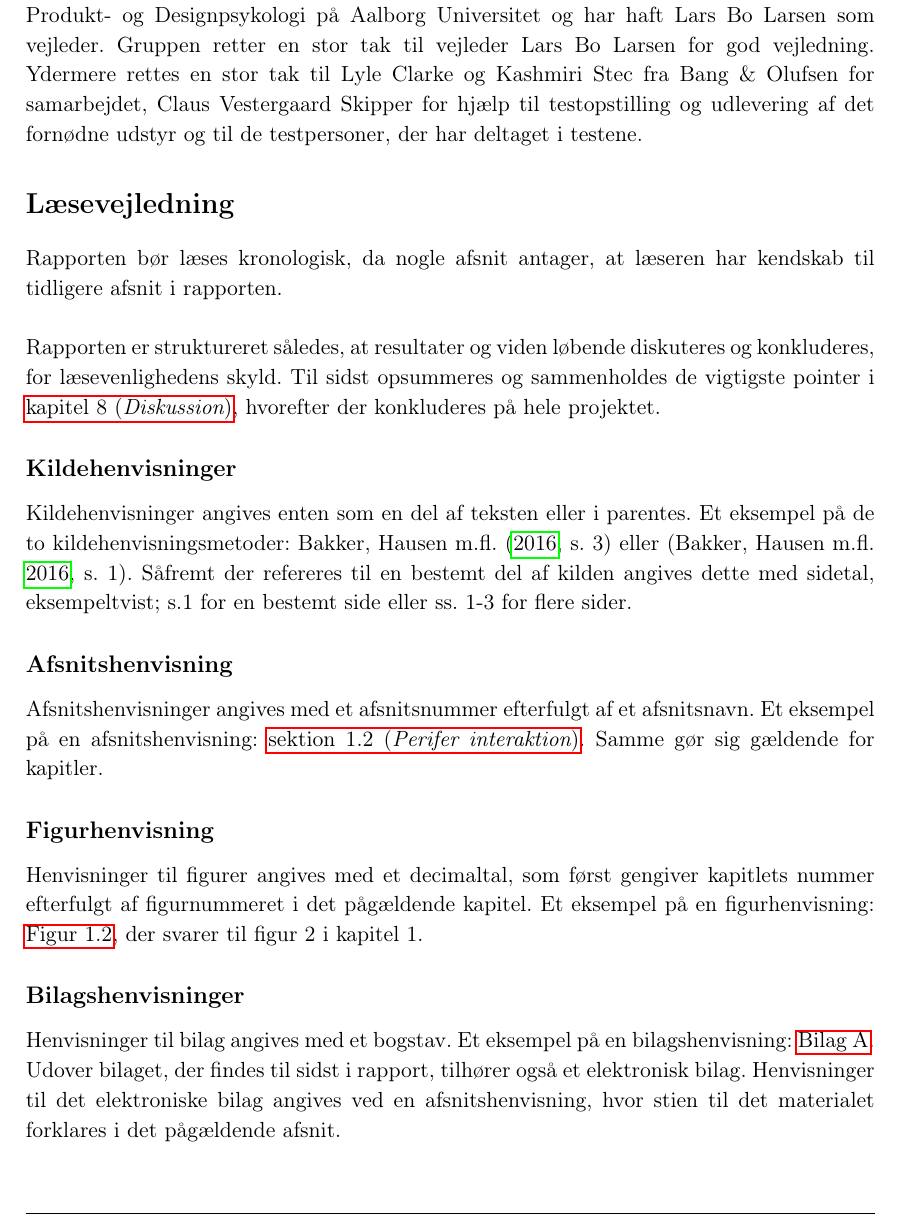
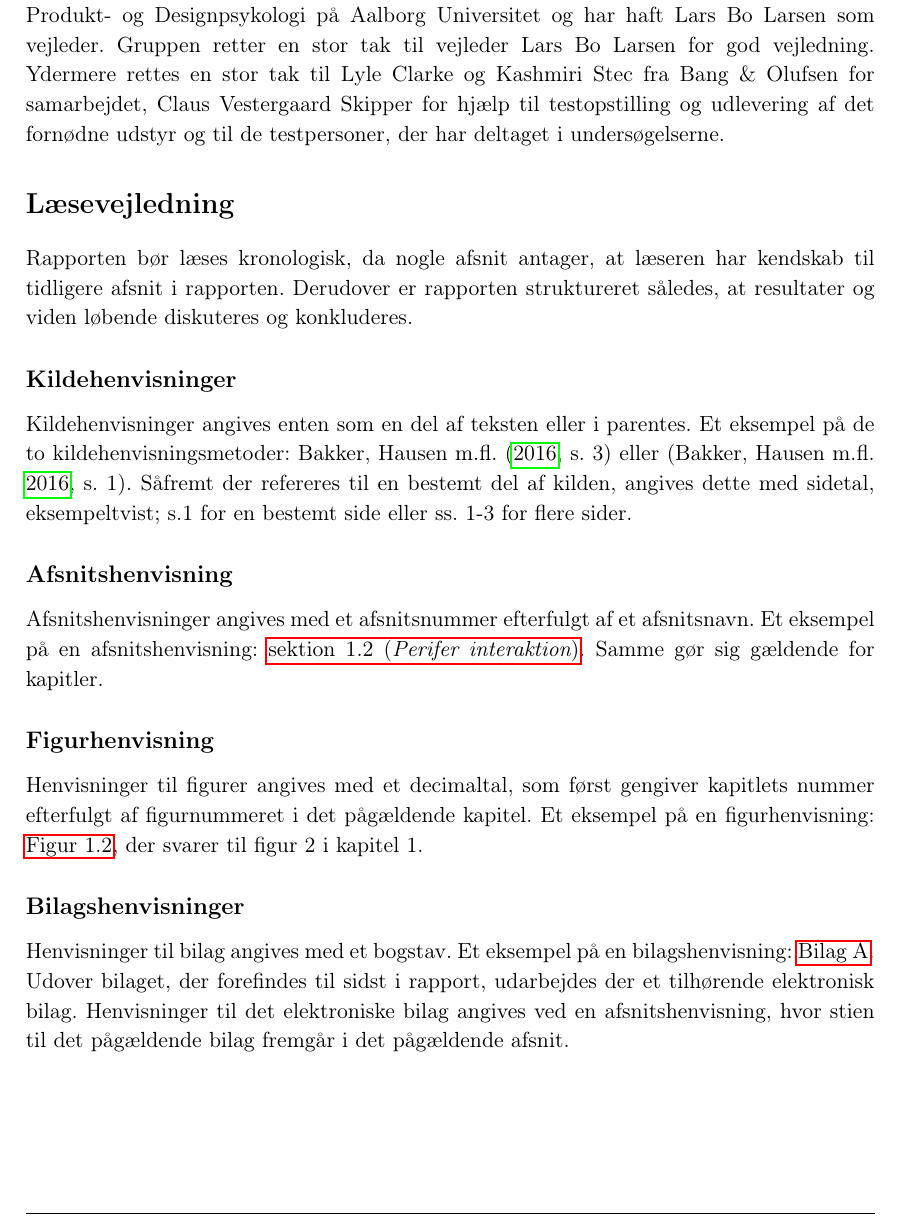
Before and after one commit to SaraNielsen0711/P6-LaTex, a LaTeX thesis (Master.tex, which reads Content/Formalia/Forord.tex, Content/Formalia/Laesevejledning.tex): part of page 5 of 165, cut so that both start at the same text. Compiled offline with pdfLaTeX.

Commit message:
Rettet forord og henvisninger

```diff
--- a/Content/Formalia/Forord.tex
+++ b/Content/Formalia/Forord.tex
@@ -1,6 +1,6 @@
 \chapter*{Forord}
 \label{Forord}
-Denne rapport er udarbejdet af \groupname; \groupmembers\ i perioden \projectperiod. Gruppen er \semester semesterstuderende fra studiet \studyname\ på \universityname\ og har haft \supervisor\ som vejleder. Gruppen retter en stor tak til vejleder \supervisor\ for god vejledning. Ydermere rettes en stor tak til Lyle Clarke og Kashmiri Stec fra Bang $\&$ Olufsen for samarbejdet, Claus Vestergaard Skipper for hjælp til testopstilling og udlevering af det fornødne udstyr og til de testpersoner, der har deltaget i testene.
+Denne rapport er udarbejdet af \groupname; \groupmembers\ i perioden \projectperiod. Gruppen er \semester semesterstuderende fra studiet \studyname\ på \universityname\ og har haft \supervisor\ som vejleder. Gruppen retter en stor tak til vejleder \supervisor\ for god vejledning. Ydermere rettes en stor tak til Lyle Clarke og Kashmiri Stec fra Bang $\&$ Olufsen for samarbejdet, Claus Vestergaard Skipper for hjælp til testopstilling og udlevering af det fornødne udstyr og til de testpersoner, der har deltaget i undersøgelserne.
 
 %
 \input{Content/Formalia/Laesevejledning}
--- a/Content/Formalia/Laesevejledning.tex
+++ b/Content/Formalia/Laesevejledning.tex
@@ -1,11 +1,9 @@
 \section*{Læsevejledning}
 \label{Laesevejledning}
-Rapporten bør læses kronologisk, da nogle afsnit antager, at læseren har kendskab til tidligere afsnit i rapporten.\blankline
-%
-Rapporten er struktureret således, at resultater og viden løbende diskuteres og konkluderes, for læsevenlighedens skyld. Til sidst opsummeres og sammenholdes de vigtigste pointer i \fullref{SamletDiskussion}, hvorefter der konkluderes på hele projektet.
+Rapporten bør læses kronologisk, da nogle afsnit antager, at læseren har kendskab til tidligere afsnit i rapporten. Derudover er rapporten struktureret således, at resultater og viden løbende diskuteres og konkluderes.
 %
 \subsection*{Kildehenvisninger}
-Kildehenvisninger angives enten som en del af teksten eller i parentes. Et eksempel på de to kildehenvisningsmetoder: \textcite[s. 3]{PDF:PIIntroduction} eller \parencite[s. 1]{PDF:PIIntroduction}. Såfremt der refereres til en bestemt del af kilden angives dette med sidetal, eksempeltvist; s.1 for en bestemt side eller ss. 1-3 for flere sider.
+Kildehenvisninger angives enten som en del af teksten eller i parentes. Et eksempel på de to kildehenvisningsmetoder: \textcite[s. 3]{PDF:PIIntroduction} eller \parencite[s. 1]{PDF:PIIntroduction}. Såfremt der refereres til en bestemt del af kilden, angives dette med sidetal, eksempeltvist; s.1 for en bestemt side eller ss. 1-3 for flere sider.
 %
 \subsection*{Afsnitshenvisning}
 Afsnitshenvisninger angives med et afsnitsnummer efterfulgt af et afsnitsnavn. Et eksempel på en afsnitshenvisning: \fullref{PeriferInteratkion}. Samme gør sig gældende for kapitler.
@@ -14,7 +12,7 @@ Afsnitshenvisninger angives med et afsnitsnummer efterfulgt af et afsnitsnavn. E
 Henvisninger til figurer angives med et decimaltal, som først gengiver kapitlets nummer efterfulgt af figurnummeret i det pågældende kapitel. Et eksempel på en figurhenvisning: \autoref{fig:InputModalitiesMusicControl}, der svarer til figur 2 i kapitel 1.
 %
 \subsection*{Bilagshenvisninger}
-Henvisninger til bilag angives med et bogstav. Et eksempel på en bilagshenvisning: \autoref{app:InterviewLyleClarke}. Udover bilaget, der findes til sidst i rapport, tilhører også et elektronisk bilag. Henvisninger til det elektroniske bilag angives ved en afsnitshenvisning, hvor stien til det materialet forklares i det pågældende afsnit.
+Henvisninger til bilag angives med et bogstav. Et eksempel på en bilagshenvisning: \autoref{app:InterviewLyleClarke}. Udover bilaget, der forefindes til sidst i rapport, udarbejdes der et tilhørende elektronisk bilag. Henvisninger til det elektroniske bilag angives ved en afsnitshenvisning, hvor stien til det pågældende bilag fremgår i det pågældende afsnit.
 %
 %\subsection*{Decimalseparator}
 %Der benyttes "." (dot), som decimalseparator, af hensyn til diverse programmer benyttet til databehandling.
```
Also changed, not shown: Content/Afslutning/Perspektivering.tex (+1 -1 lines), Content/SocialAccept/DatabehandlingSocialAccept.tex (+1 -1 lines), Content/SocialAccept/DatabehandlingSocialAcceptGestikker.tex (+3 -3 lines).
